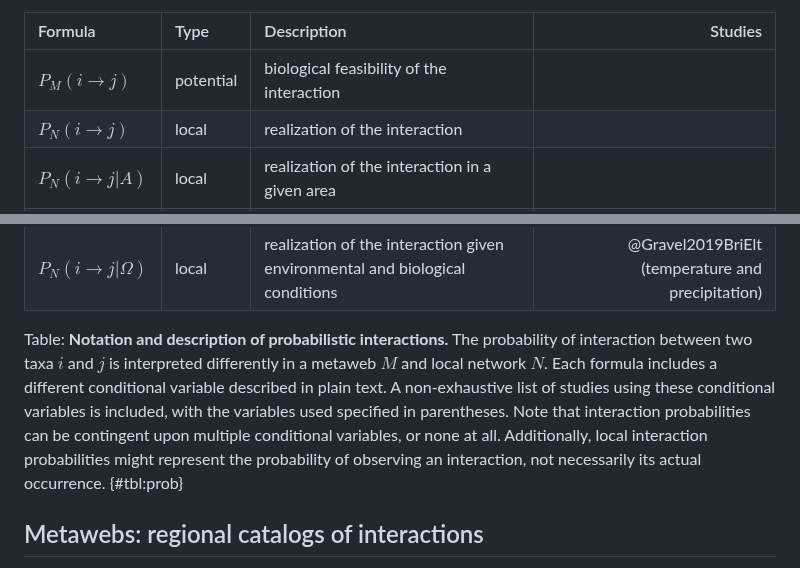
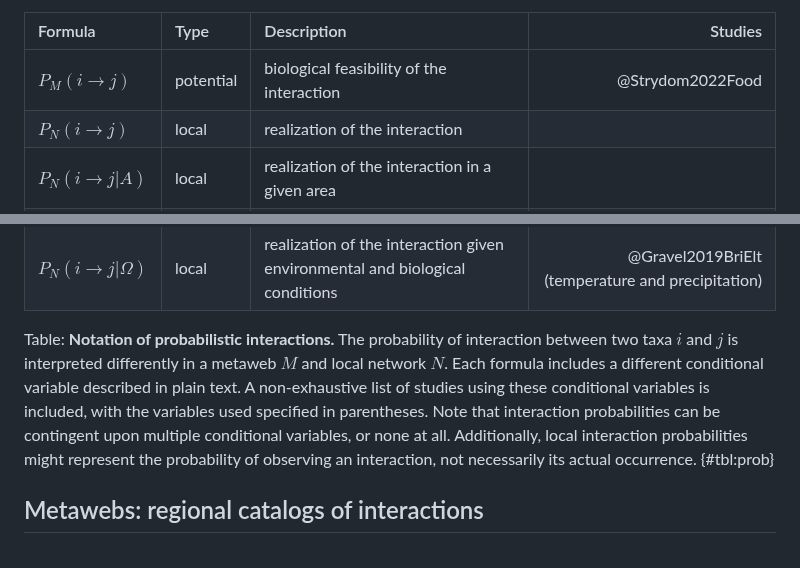
Before and after one commit to FrancisBanville/ms_interpreting_probabilities, a Markdown page: README.md, 2 parts joined by grey strips. Drawn GitHub-style.

Commit message:
🧪 test table layout

```diff
--- a/README.md
+++ b/README.md
@@ -322,23 +322,23 @@ interactions, highlighting the importance of a thorough description of
 interaction data.
 
 | Formula | Type | Description | Studies |
-| :-- | :-- | :------------ | -------: |
-| $P_M(i \rightarrow j)$ | potential | biological feasibility of the interaction |   |
+| :--- | :-- | :------------ | -------: |
+| $P_M(i \rightarrow j)$ | potential | biological feasibility of the interaction | @Strydom2022Food |
 | $P_N(i \rightarrow j)$ | local | realization of the interaction |  |
 | $P_N(i \rightarrow j \vert A)$ | local | realization of the interaction in a given area |   |
 | $P_N(i \rightarrow j \vert t)$ | local | realization of the interaction during a given time period |   |
 | $P_N(i \rightarrow j \vert C)$ | local | realization of the interaction given that the taxa co-occur |   |
 | $P_N(i \rightarrow j \vert \Omega)$ | local | realization of the interaction given environmental and biological conditions | @Gravel2019BriElt (temperature and precipitation)  |
 
-Table: **Notation and description of probabilistic interactions.** The
-probability of interaction between two taxa $i$ and $j$ is interpreted
-differently in a metaweb $M$ and local network $N$. Each formula includes a
-different conditional variable described in plain text. A non-exhaustive list of
-studies using these conditional variables is included, with the variables used
-specified in parentheses. Note that interaction probabilities can be contingent
-upon multiple conditional variables, or none at all. Additionally, local
-interaction probabilities might represent the probability of observing an
-interaction, not necessarily its actual occurrence. {#tbl:prob}
+Table: **Notation of probabilistic interactions.** The probability of
+interaction between two taxa $i$ and $j$ is interpreted differently in a metaweb
+$M$ and local network $N$. Each formula includes a different conditional
+variable described in plain text. A non-exhaustive list of studies using these
+conditional variables is included, with the variables used specified in
+parentheses. Note that interaction probabilities can be contingent upon multiple
+conditional variables, or none at all. Additionally, local interaction
+probabilities might represent the probability of observing an interaction, not
+necessarily its actual occurrence. {#tbl:prob}
 
 ## Metawebs: regional catalogs of interactions
 
```
